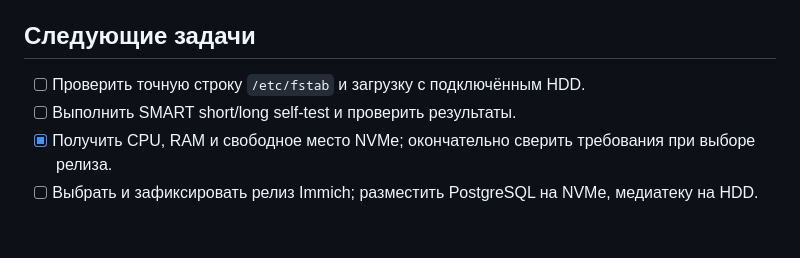
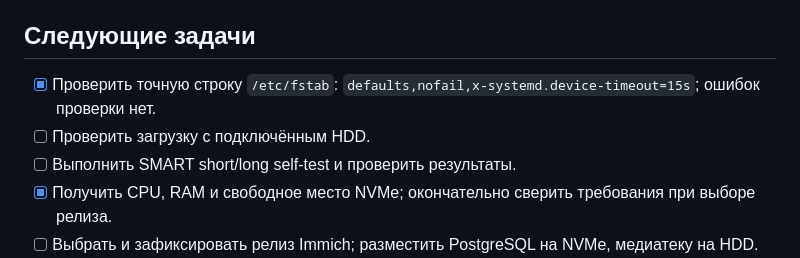
Before and after one commit to niknech/codex, a Markdown page: home-server/README.md, the part around the change. Drawn GitHub-style; blank space fills up the shorter version.

```diff
--- a/home-server/README.md
+++ b/home-server/README.md
@@ -36,7 +36,8 @@ SMART — снимок состояния, а не гарантия сохран
 
 ## Следующие задачи
 
-- [ ] Проверить точную строку `/etc/fstab` и загрузку с подключённым HDD.
+- [x] Проверить точную строку `/etc/fstab`: `defaults,nofail,x-systemd.device-timeout=15s`; ошибок проверки нет.
+- [ ] Проверить загрузку с подключённым HDD.
 - [ ] Выполнить SMART short/long self-test и проверить результаты.
 - [x] Получить CPU, RAM и свободное место NVMe; окончательно сверить требования при выборе релиза.
 - [ ] Выбрать и зафиксировать релиз Immich; разместить PostgreSQL на NVMe, медиатеку на HDD.
```
Also changed, not shown: home-server/PROGRESS.md (+32 -0 lines), home-server/SETUP.md (+3 -3 lines).
